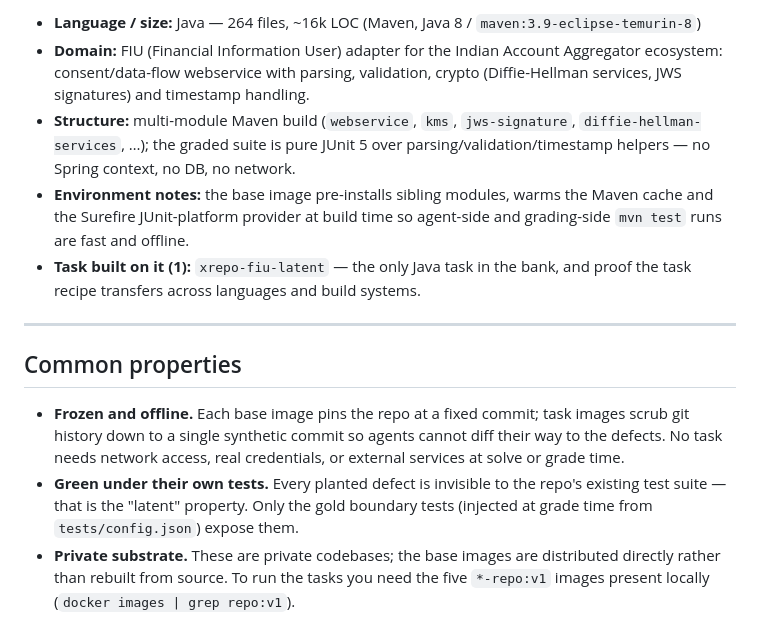
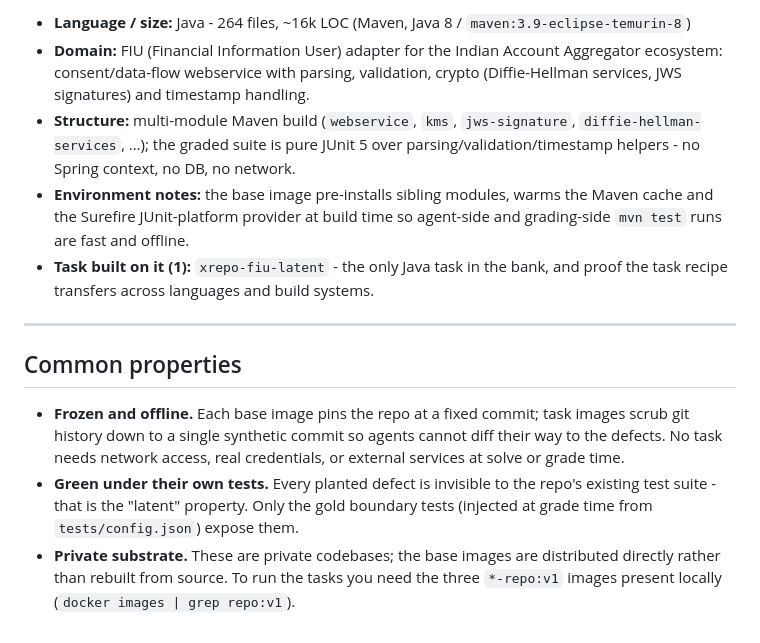
Before and after one commit to siddhantpaliwal2/rl-data-sample, a Markdown page: REPOSITORIES.md, the part around one of its changes. GitHub-like rendering.

```diff
--- a/REPOSITORIES.md
+++ b/REPOSITORIES.md
@@ -88,17 +58,17 @@ enough that finding the defective boundaries is most of the work.
 
-- **Language / size:** Java — 264 files, ~16k LOC (Maven, Java 8 /
+- **Language / size:** Java - 264 files, ~16k LOC (Maven, Java 8 /
   `maven:3.9-eclipse-temurin-8`)
 - **Domain:** FIU (Financial Information User) adapter for the Indian Account
   Aggregator ecosystem: consent/data-flow webservice with parsing, validation,
   crypto (Diffie-Hellman services, JWS signatures) and timestamp handling.
 - **Structure:** multi-module Maven build (`webservice`, `kms`,
   `jws-signature`, `diffie-hellman-services`, …); the graded suite is pure
-  JUnit 5 over parsing/validation/timestamp helpers — no Spring context, no
+  JUnit 5 over parsing/validation/timestamp helpers - no Spring context, no
   DB, no network.
 - **Environment notes:** the base image pre-installs sibling modules, warms
   the Maven cache and the Surefire JUnit-platform provider at build time so
   agent-side and grading-side `mvn test` runs are fast and offline.
-- **Task built on it (1):** `xrepo-fiu-latent` — the only Java task in the
+- **Task built on it (1):** `xrepo-fiu-latent` - the only Java task in the
   bank, and proof the task recipe transfers across languages and build
   systems.
 
@@ -111,10 +81,10 @@ enough that finding the defective boundaries is most of the work.
   cannot diff their way to the defects. No task needs network access, real
   credentials, or external services at solve or grade time.
 - **Green under their own tests.** Every planted defect is invisible to the
-  repo's existing test suite — that is the "latent" property. Only the gold
+  repo's existing test suite - that is the "latent" property. Only the gold
   boundary tests (injected at grade time from `tests/config.json`) expose
   them.
 - **Private substrate.** These are private codebases; the base images are
   distributed directly rather than rebuilt from source. To run the tasks you
-  need the five `*-repo:v1` images present locally (`docker images | grep
+  need the three `*-repo:v1` images present locally (`docker images | grep
   repo:v1`).
```
Also changed, not shown: other parts of REPOSITORIES.md (+16 -46 lines).
